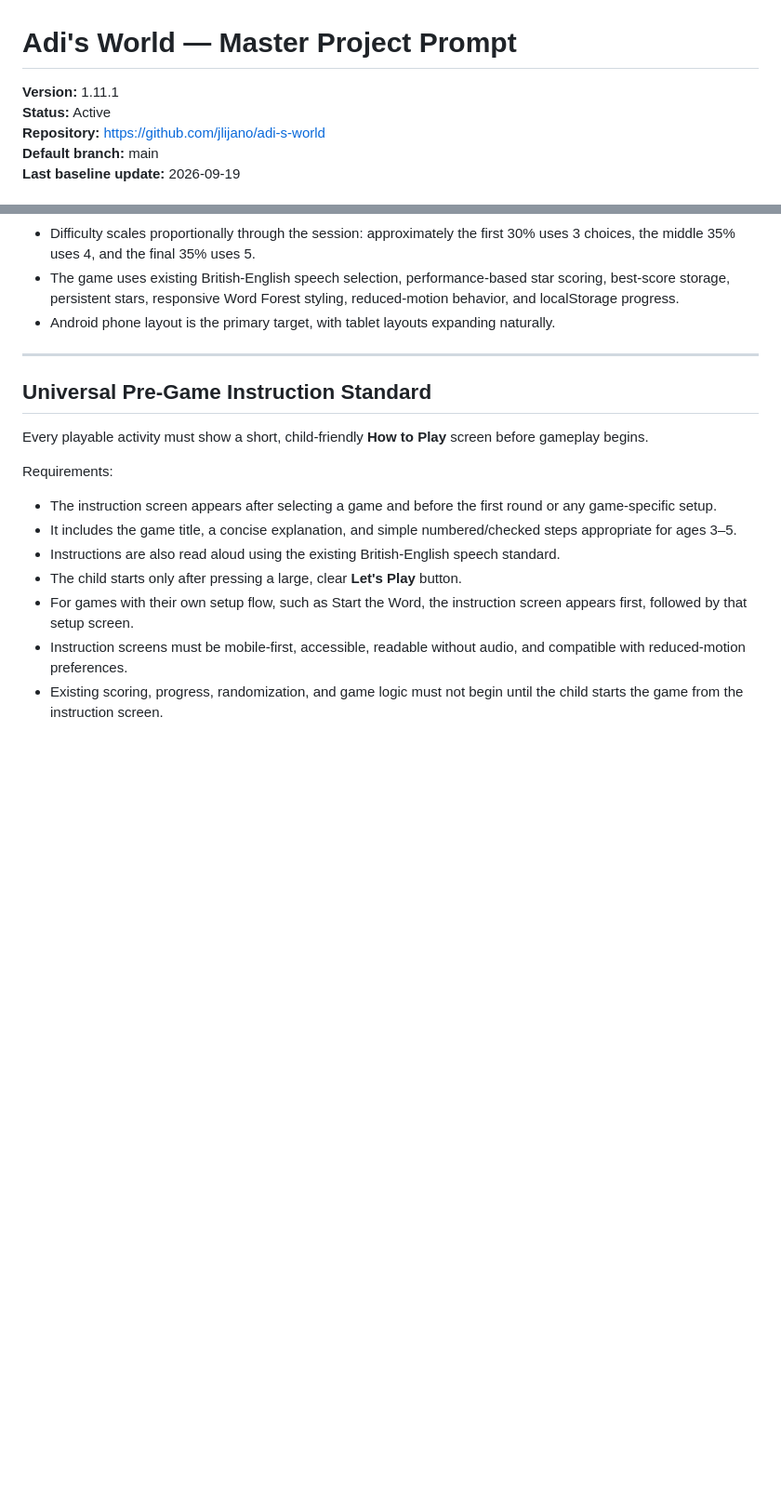
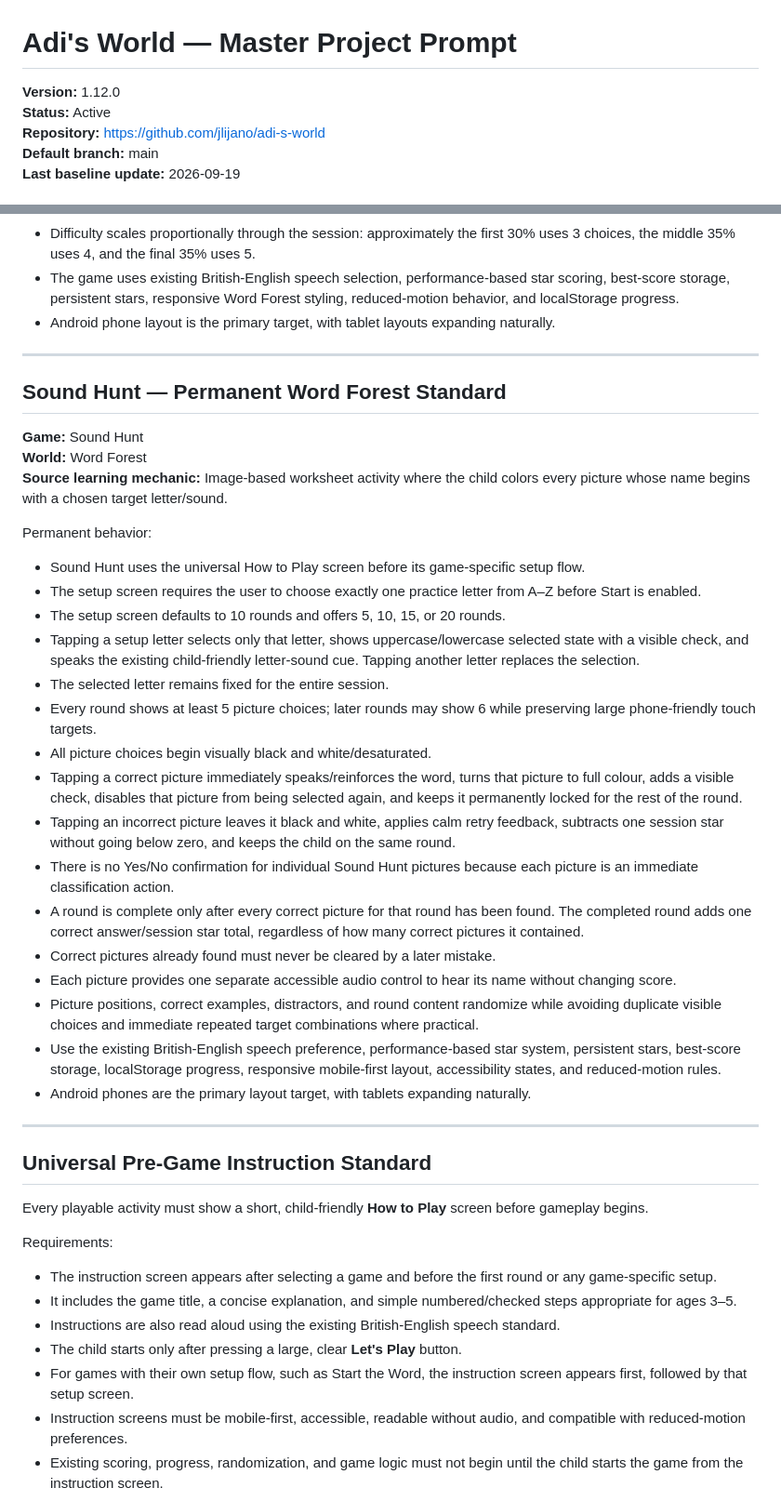
Before and after one commit to jlijano/adi-s-world, a Markdown page: PROJECT_MASTER_PROMPT.md, 2 parts joined by grey strips. Shown at 93% size. Rendered like a GitHub page; blank space fills up the shorter version.

Commit message:
Document permanent Sound Hunt standard

```diff
--- a/PROJECT_MASTER_PROMPT.md
+++ b/PROJECT_MASTER_PROMPT.md
@@ -1,6 +1,6 @@
 # Adi's World — Master Project Prompt
 
-**Version:** 1.11.1
+**Version:** 1.12.0
 **Status:** Active
 **Repository:** https://github.com/jlijano/adi-s-world
 **Default branch:** main
@@ -766,6 +766,34 @@ Permanent behavior:
 
 ---
 
+## Sound Hunt — Permanent Word Forest Standard
+
+**Game:** Sound Hunt
+**World:** Word Forest
+**Source learning mechanic:** Image-based worksheet activity where the child colors every picture whose name begins with a chosen target letter/sound.
+
+Permanent behavior:
+
+- Sound Hunt uses the universal How to Play screen before its game-specific setup flow.
+- The setup screen requires the user to choose exactly one practice letter from A–Z before Start is enabled.
+- The setup screen defaults to 10 rounds and offers 5, 10, 15, or 20 rounds.
+- Tapping a setup letter selects only that letter, shows uppercase/lowercase selected state with a visible check, and speaks the existing child-friendly letter-sound cue. Tapping another letter replaces the selection.
+- The selected letter remains fixed for the entire session.
+- Every round shows at least 5 picture choices; later rounds may show 6 while preserving large phone-friendly touch targets.
+- All picture choices begin visually black and white/desaturated.
+- Tapping a correct picture immediately speaks/reinforces the word, turns that picture to full colour, adds a visible check, disables that picture from being selected again, and keeps it permanently locked for the rest of the round.
+- Tapping an incorrect picture leaves it black and white, applies calm retry feedback, subtracts one session star without going below zero, and keeps the child on the same round.
+- There is no Yes/No confirmation for individual Sound Hunt pictures because each picture is an immediate classification action.
+- A round is complete only after every correct picture for that round has been found. The completed round adds one correct answer/session star total, regardless of how many correct pictures it contained.
+- Correct pictures already found must never be cleared by a later mistake.
+- Each picture provides one separate accessible audio control to hear its name without changing score.
+- Picture positions, correct examples, distractors, and round content randomize while avoiding duplicate visible choices and immediate repeated target combinations where practical.
+- Use the existing British-English speech preference, performance-based star system, persistent stars, best-score storage, localStorage progress, responsive mobile-first layout, accessibility states, and reduced-motion rules.
+- Android phones are the primary layout target, with tablets expanding naturally.
+
+
+---
+
 ## Universal Pre-Game Instruction Standard
 
 Every playable activity must show a short, child-friendly **How to Play** screen before gameplay begins.
```
